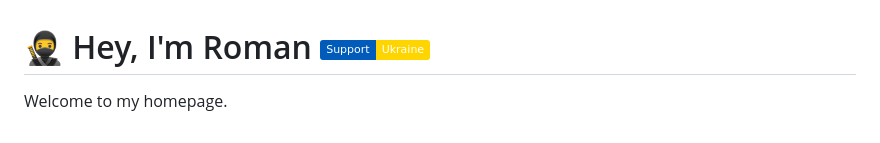
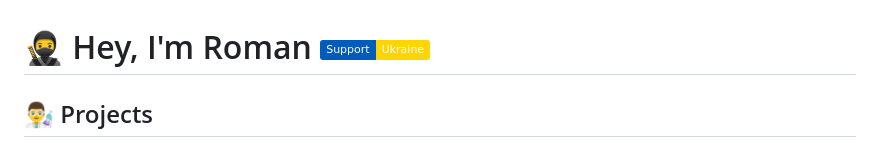
Before and after one commit to dutchakdev/dutchakdev, a Markdown page: README.md, the part around the change printed below. Rendered like a GitHub page; badges without logos.

```diff
--- a/README.md
+++ b/README.md
@@ -1,4 +1,4 @@
 # 🥷 Hey, I'm Roman <a href="https://node.ua/"><img src="https://img.shields.io/badge/Support-Ukraine-FFD500?style=flat&labelColor=005BBB" /></a>
 
-Welcome to my homepage.
+## 👨‍🔬 Projects
 
```
Also changed, not shown: other parts of README.md (+10 -3 lines).
